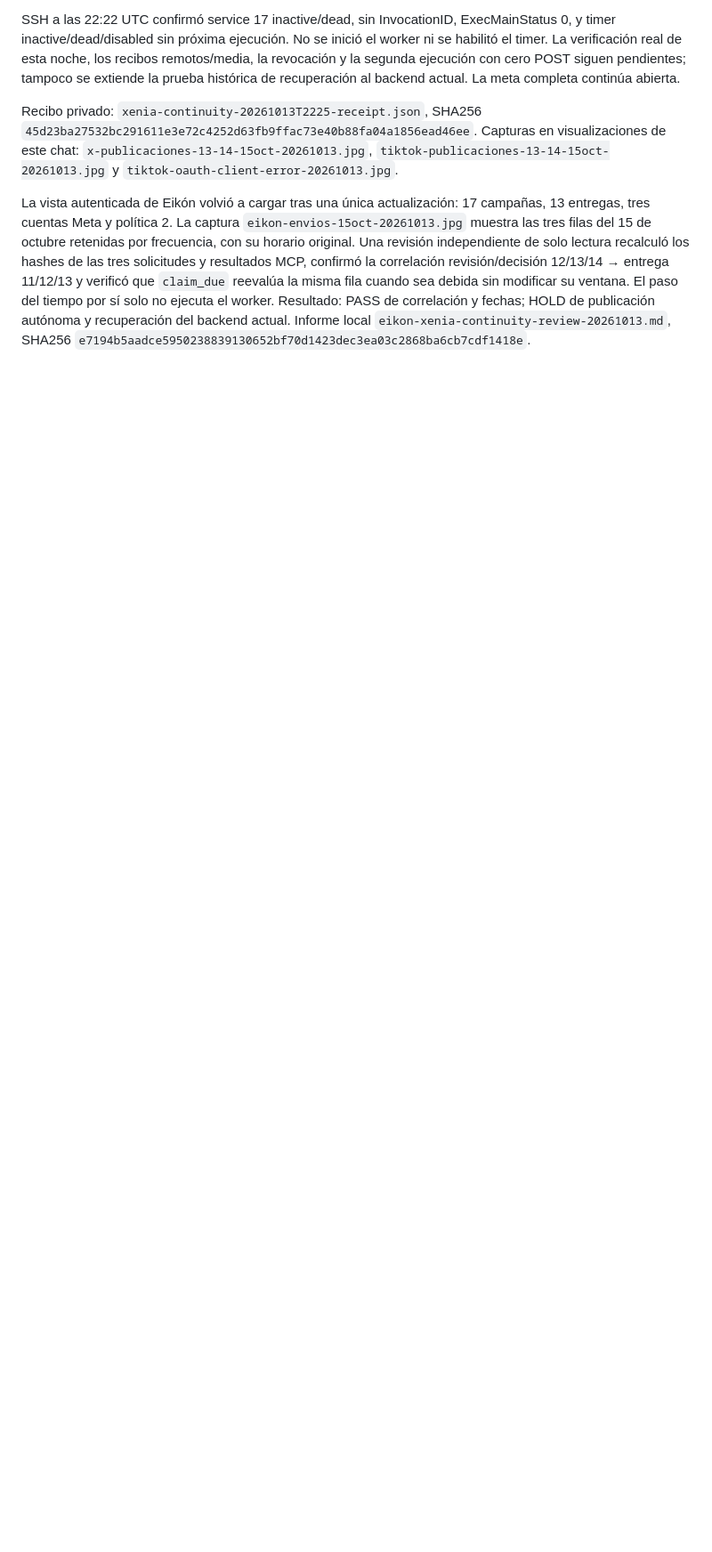
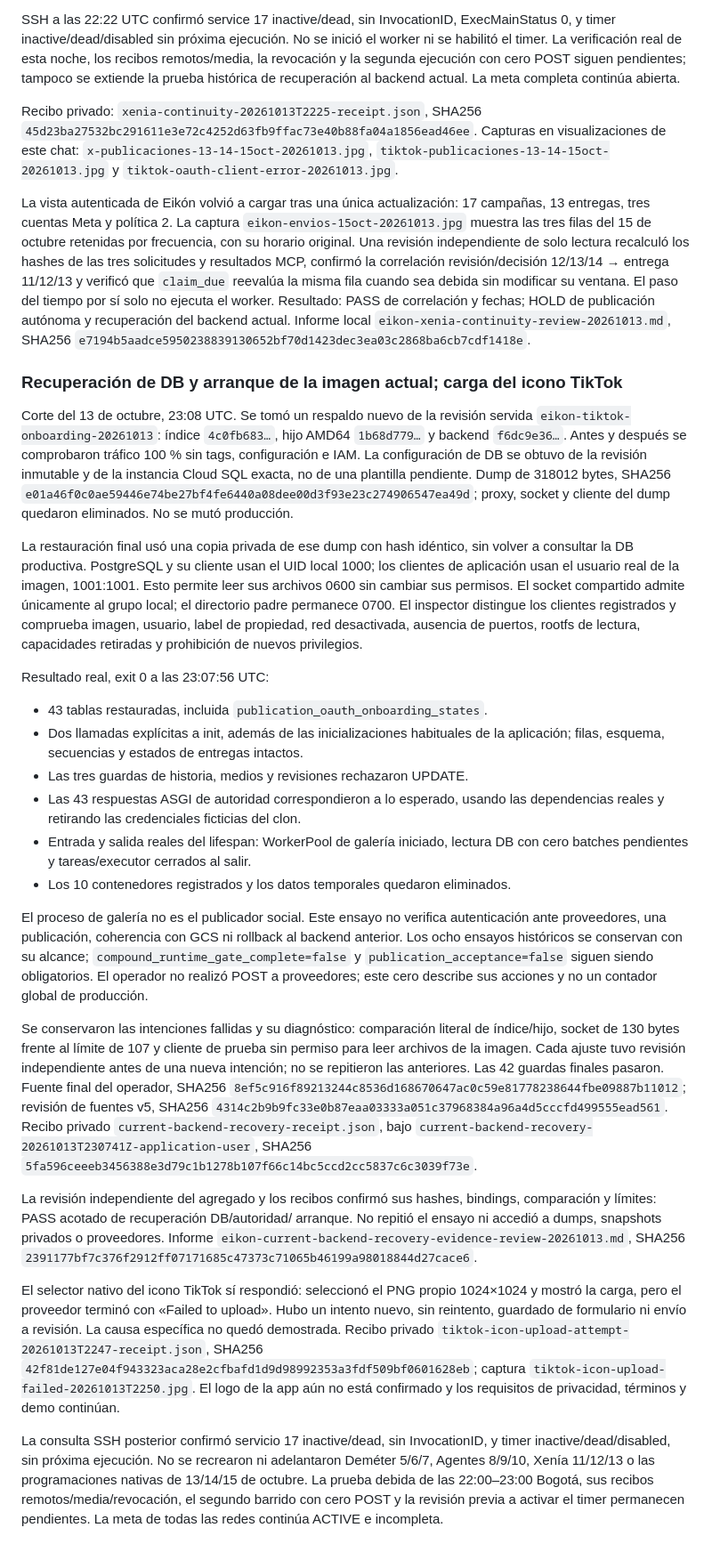
Before and after one commit to stevenvo780/creador-imagenes-de-marca, a Markdown page: docs/PRUEBAS-PUBLICACIONES-2026-10-12.md, the part around the change. Shown at 89% size. GitHub-like rendering; blank space fills up the shorter version.

Commit message:
docs: record current backend restore and TikTok icon failure

```diff
--- a/docs/PRUEBAS-PUBLICACIONES-2026-10-12.md
+++ b/docs/PRUEBAS-PUBLICACIONES-2026-10-12.md
@@ -1208,3 +1208,77 @@ ventana. El paso del tiempo por sí solo no ejecuta el worker. Resultado:
 PASS de correlación y fechas; HOLD de publicación autónoma y recuperación
 del backend actual. Informe local `eikon-xenia-continuity-review-20261013.md`,
 SHA256 `e7194b5aadce5950238839130652bf70d1423dec3ea03c2868ba6cb7cdf1418e`.
+
+### Recuperación de DB y arranque de la imagen actual; carga del icono TikTok
+
+Corte del 13 de octubre, 23:08 UTC. Se tomó un respaldo nuevo de la revisión
+servida `eikon-tiktok-onboarding-20261013`: índice `4c0fb683…`, hijo AMD64
+`1b68d779…` y backend `f6dc9e36…`. Antes y después se comprobaron tráfico
+100 % sin tags, configuración e IAM. La configuración de DB se obtuvo de
+la revisión inmutable y de la instancia Cloud SQL exacta, no de una plantilla
+pendiente. Dump de 318012 bytes, SHA256
+`e01a46f0c0ae59446e74be27bf4fe6440a08dee00d3f93e23c274906547ea49d`;
+proxy, socket y cliente del dump quedaron eliminados. No se mutó producción.
+
+La restauración final usó una copia privada de ese dump con hash idéntico,
+sin volver a consultar la DB productiva. PostgreSQL y su cliente usan el UID
+local 1000; los clientes de aplicación usan el usuario real de la imagen,
+1001:1001. Esto permite leer sus archivos 0600 sin cambiar sus permisos.
+El socket compartido admite únicamente al grupo local; el directorio padre
+permanece 0700. El inspector distingue los clientes registrados y comprueba
+imagen, usuario, label de propiedad, red desactivada, ausencia de puertos,
+rootfs de lectura, capacidades retiradas y prohibición de nuevos privilegios.
+
+Resultado real, exit 0 a las 23:07:56 UTC:
+
+- 43 tablas restauradas, incluida `publication_oauth_onboarding_states`.
+- Dos llamadas explícitas a init, además de las inicializaciones habituales
+  de la aplicación; filas, esquema, secuencias y estados de entregas intactos.
+- Las tres guardas de historia, medios y revisiones rechazaron UPDATE.
+- Las 43 respuestas ASGI de autoridad correspondieron a lo esperado, usando
+  las dependencias reales y retirando las credenciales ficticias del clon.
+- Entrada y salida reales del lifespan: WorkerPool de galería iniciado,
+  lectura DB con cero batches pendientes y tareas/executor cerrados al salir.
+- Los 10 contenedores registrados y los datos temporales quedaron eliminados.
+
+El proceso de galería no es el publicador social. Este ensayo no verifica
+autenticación ante proveedores, una publicación, coherencia con GCS ni rollback
+al backend anterior. Los ocho ensayos históricos se conservan con su alcance;
+`compound_runtime_gate_complete=false` y `publication_acceptance=false` siguen
+siendo obligatorios. El operador no realizó POST a proveedores; este cero
+describe sus acciones y no un contador global de producción.
+
+Se conservaron las intenciones fallidas y su diagnóstico: comparación literal
+de índice/hijo, socket de 130 bytes frente al límite de 107 y cliente de prueba
+sin permiso para leer archivos de la imagen. Cada ajuste tuvo revisión
+independiente antes de una nueva intención; no se repitieron las anteriores.
+Las 42 guardas finales pasaron. Fuente final del operador, SHA256
+`8ef5c916f89213244c8536d168670647ac0c59e81778238644fbe09887b11012`;
+revisión de fuentes v5, SHA256
+`4314c2b9b9fc33e0b87eaa03333a051c37968384a96a4d5cccfd499555ead561`.
+Recibo privado `current-backend-recovery-receipt.json`, bajo
+`current-backend-recovery-20261013T230741Z-application-user`, SHA256
+`5fa596ceeeb3456388e3d79c1b1278b107f66c14bc5ccd2cc5837c6c3039f73e`.
+
+La revisión independiente del agregado y los recibos confirmó sus hashes,
+bindings, comparación y límites: PASS acotado de recuperación DB/autoridad/
+arranque. No repitió el ensayo ni accedió a dumps, snapshots privados o
+proveedores. Informe `eikon-current-backend-recovery-evidence-review-20261013.md`,
+SHA256 `2391177bf7c376f2912ff07171685c47373c71065b46199a98018844d27cace6`.
+
+El selector nativo del icono TikTok sí respondió: seleccionó el PNG propio
+1024×1024 y mostró la carga, pero el proveedor terminó con «Failed to upload».
+Hubo un intento nuevo, sin reintento, guardado de formulario ni envío a revisión.
+La causa específica no quedó demostrada. Recibo privado
+`tiktok-icon-upload-attempt-20261013T2247-receipt.json`, SHA256
+`42f81de127e04f943323aca28e2cfbafd1d9d98992353a3fdf509bf0601628eb`;
+captura `tiktok-icon-upload-failed-20261013T2250.jpg`. El logo de la app aún
+no está confirmado y los requisitos de privacidad, términos y demo continúan.
+
+La consulta SSH posterior confirmó servicio 17 inactive/dead, sin InvocationID,
+y timer inactive/dead/disabled, sin próxima ejecución. No se recrearon ni
+adelantaron Deméter 5/6/7, Agentes 8/9/10, Xenía 11/12/13 o las programaciones
+nativas de 13/14/15 de octubre. La prueba debida de las 22:00–23:00 Bogotá,
+sus recibos remotos/media/revocación, el segundo barrido con cero POST y la
+revisión previa a activar el timer permanecen pendientes. La meta de todas las
+redes continúa ACTIVE e incompleta.
```
